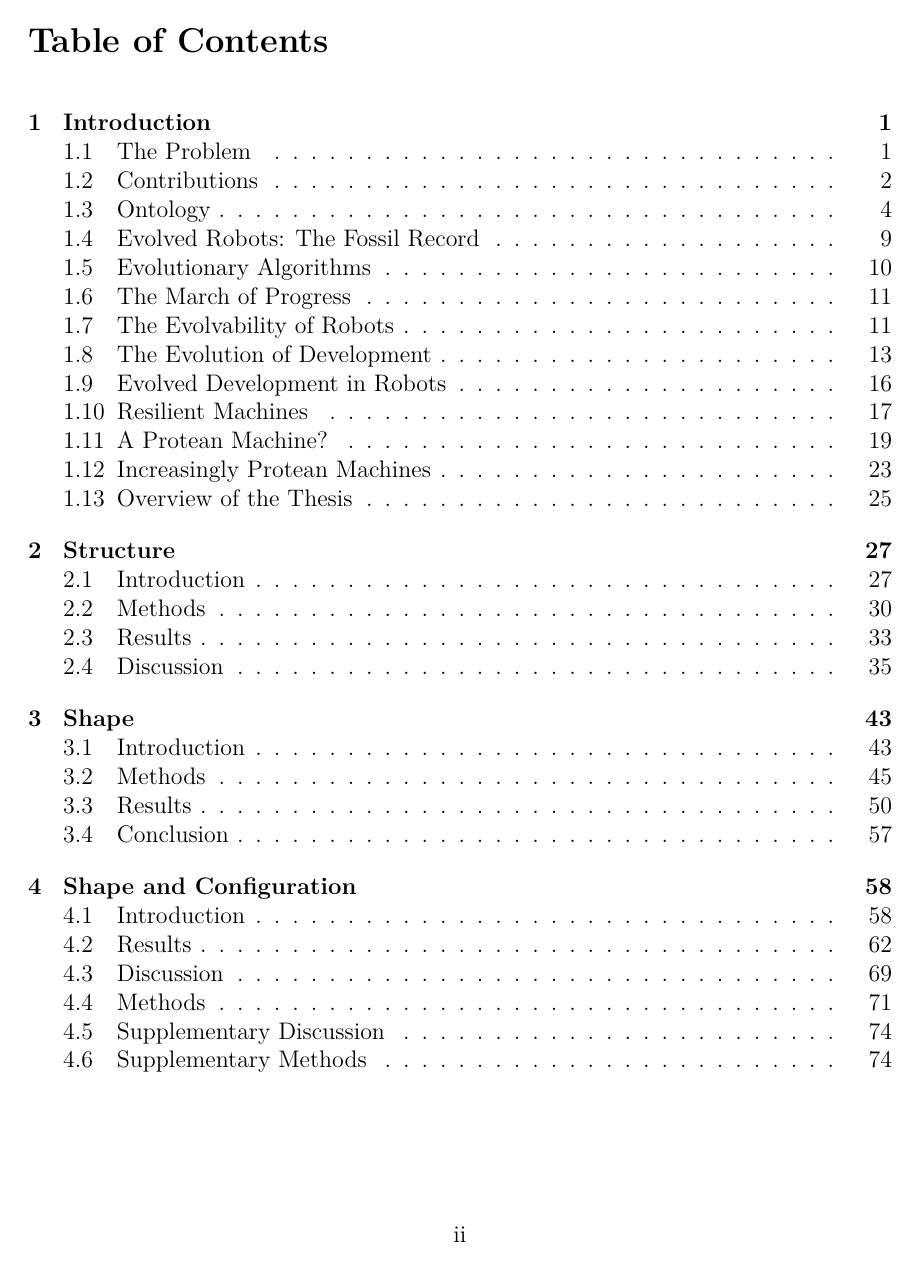
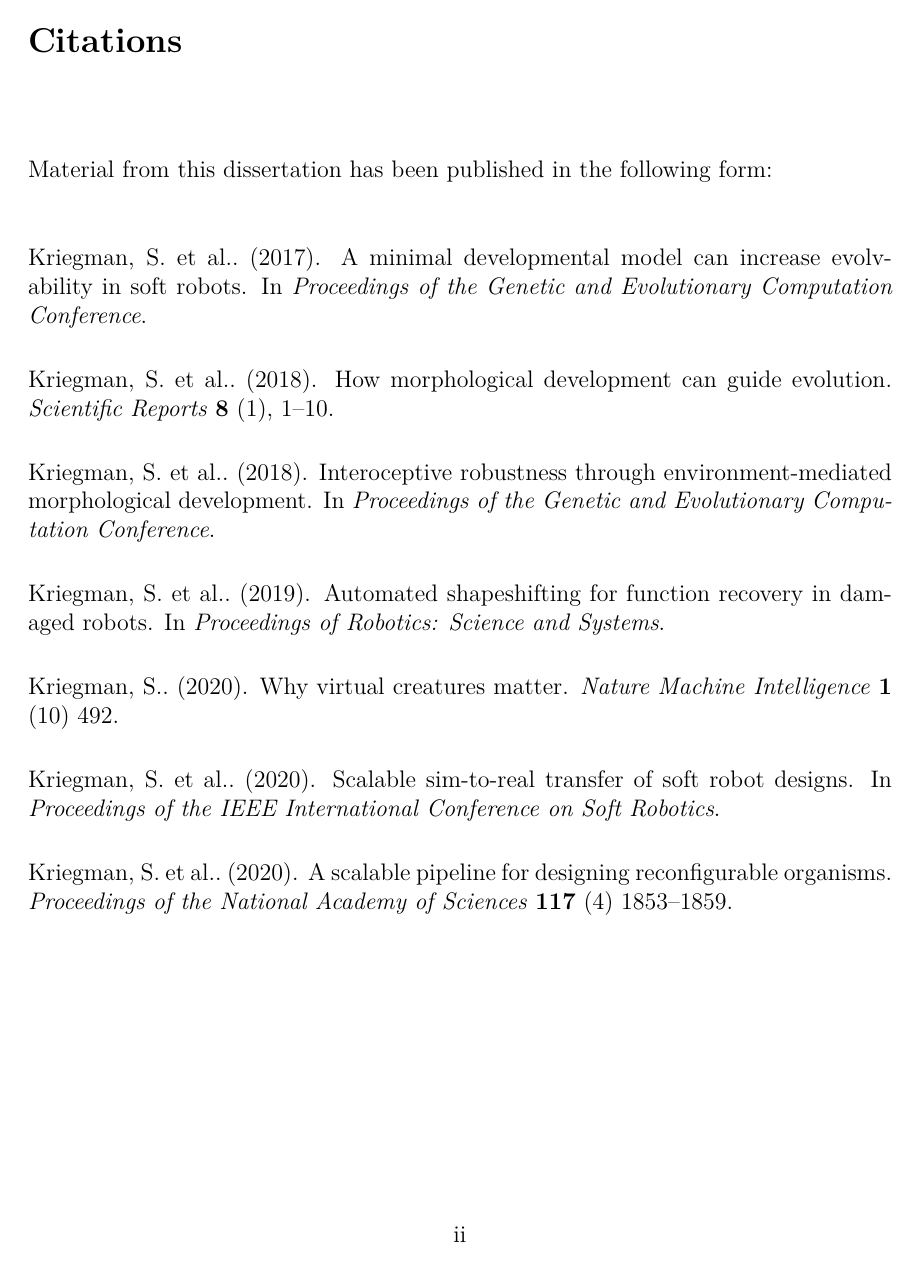
Before and after one commit to skriegman/Sam_Kriegman_opensource_PhD_thesis, a LaTeX thesis (root.tex, which reads Chapter04.tex, Chapter07.tex): page 3 of 207 before the commit and page 3 of 191 after it. Compiled offline with pdfLaTeX.

Commit message:
citations page

```diff
--- a/Chapter04.tex
+++ b/Chapter04.tex
@@ -4,7 +4,7 @@
 \chapter{Shape and Configuration}
 
 \textbf{Appeared as:}\\
-S.~Kriegman, et al., \href{https://www.nature.com/articles/s41598-018-31868-7}{\color{blue}How morphological development can guide evolution}. \textit{Scientific reports} \textbf{8}, 13934 (2018).
+S.~Kriegman et al., \href{https://www.nature.com/articles/s41598-018-31868-7}{\color{blue}How morphological development can guide evolution}. \textit{Scientific Reports} \textbf{8} (1), 1--10 (2018).
 
 \vspace{1em}
 
--- a/Chapter07.tex
+++ b/Chapter07.tex
@@ -9,7 +9,9 @@
 
 \textbf{Appeared as:}\\
 S.~Kriegman et al., \href{https://www.pnas.org/content/117/4/1853}{\color{blue}A scalable pipeline for designing reconfigurable organisms}.
-\textit{Proceedings of the National Academy of Sciences (PNAS)} (2020).
+\textit{Proceedings of the National Academy of Sciences (PNAS)}
+\textbf{117} (4) 1853--1859
+(2020).
 
 \vspace{1.5em}
 
--- a/root.tex
+++ b/root.tex
@@ -75,9 +75,9 @@
 % \gradyear{2020}        %%The year in which the degree will be conferred
 \octgrad                           %% \maygrad or \octgrad or \marchgrad
 \advisor{Josh Bongard, Ph.D.}
+\chair{Peter Spector, M.D.}
 \readerone{Nick Cheney, Ph.D.}
 \readertwo{Laurent H\'ebert-Dufresne, Ph.D.}
-\chair{Peter Spector, M.D.} % Jason Bates or Rachael Oldinski
 \dean{Cynthia J. Forehand, Ph.D.}
 
 \begin{document}
@@ -144,13 +144,69 @@ with useful functions.
 \end{abstract}
 
 
-\pagenumbering{arabic}
+\section*{Citations}
+
+\vspace{3em}
+Material from this dissertation has been published in the following form:
+\vspace{1em}
+
+\vspace{1.5em}
+\noindent
+Kriegman, S. et al..~(2017).
+A minimal developmental model can increase evolvability in soft robots. In
+\textit{Proceedings of the Genetic and Evolutionary Computation Conference}.
+
+
+\vspace{1.5em}
+\noindent
+Kriegman, S. et al..~(2018). How morphological development can guide evolution. \textit{Scientific Reports} \textbf{8} (1), 1--10.
+
+\vspace{1.5em}
+\noindent
+Kriegman, S. et al..~(2018).
+Interoceptive robustness through environment-mediated morphological development. In
+\textit{Proceedings of the Genetic and Evolutionary Computation Conference}.
+
+\vspace{1.5em}
+\noindent
+Kriegman, S. et al..~(2019).
+Automated shapeshifting for function recovery in damaged robots.
+In
+\textit{Proceedings of Robotics: Science and Systems}.
+
+\vspace{1.5em}
+\noindent
+Kriegman, S..~(2020).
+Why virtual creatures matter.
+\textit{Nature Machine Intelligence} \textbf{1} (10) 492.
+
+\vspace{1.5em}
+\noindent
+Kriegman, S. et al..~(2020).
+Scalable sim-to-real transfer of soft robot designs.
+In
+\textit{Proceedings of the IEEE International Conference on Soft Robotics}.
+
+\vspace{1.5em}
+\noindent
+Kriegman, S. et al..~(2020).
+A scalable pipeline for designing reconfigurable organisms.
+\textit{Proceedings of the National Academy of Sciences}
+\textbf{117} (4) 1853--1859.
+
 
 
 \newpage
 
-\pagenumbering{roman}
-\setcounter{page}{2}
+
+
+% \pagenumbering{arabic}
+
+
+% \newpage
+
+% \pagenumbering{roman}
+% \setcounter{page}{2}
 
 \tableofcontents
 \newpage
```
Also changed, not shown: Chapter03.tex (+2 -2 lines), Chapter05.tex (+1 -1 lines), Chapter06.tex (+1 -1 lines), root.tex (2 more changed lines).
